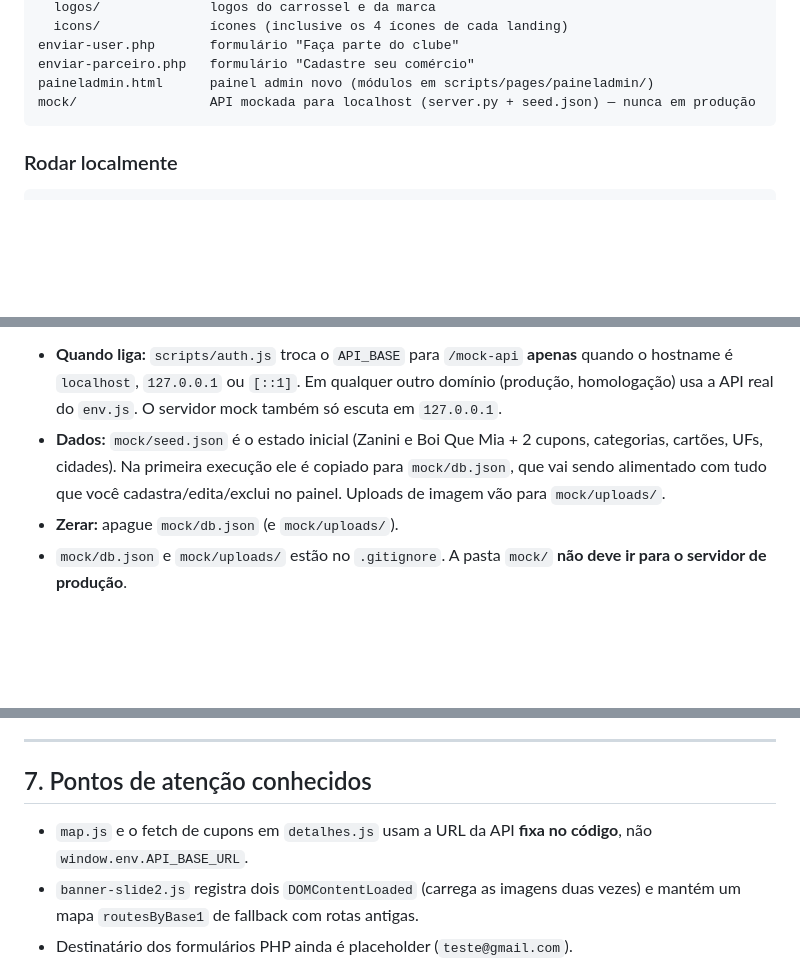
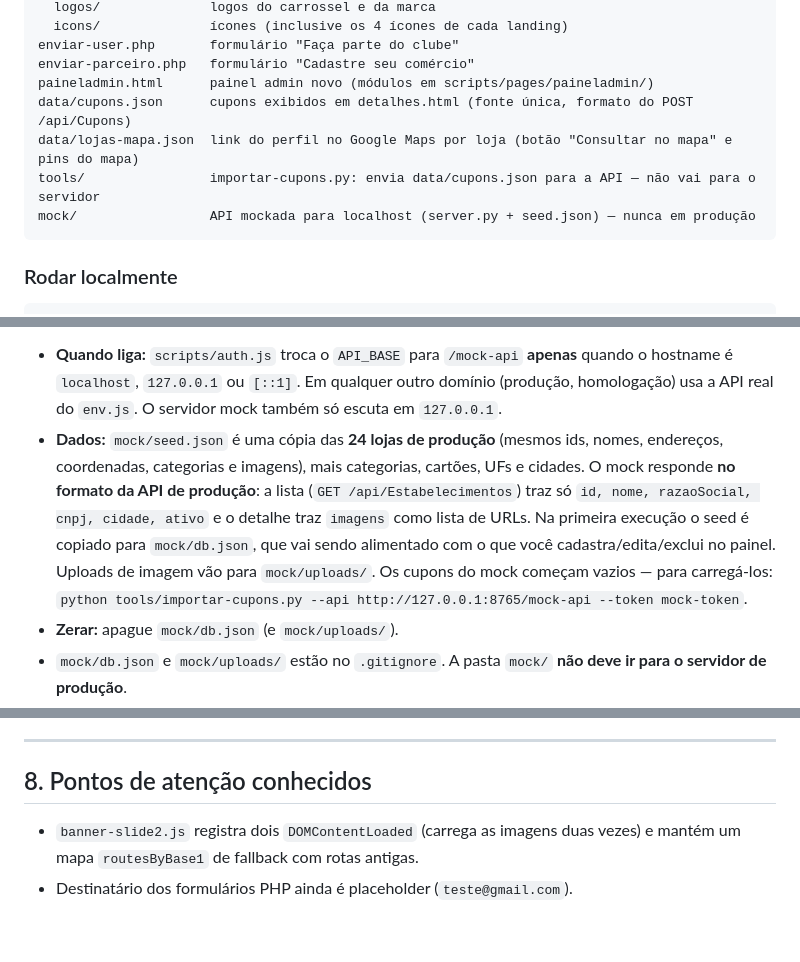
Before and after one commit to LymoriaStudio/vegas-vantagens, a Markdown page: README.md, 3 parts joined by grey strips. Rendered like a GitHub page; blank space fills up the shorter version.

````diff
--- a/README.md
+++ b/README.md
@@ -64,6 +64,9 @@ imgs/
 enviar-user.php       formulário "Faça parte do clube"
 enviar-parceiro.php   formulário "Cadastre seu comércio"
 paineladmin.html      painel admin novo (módulos em scripts/pages/paineladmin/)
+data/cupons.json      cupons exibidos em detalhes.html (fonte única, formato do POST /api/Cupons)
+data/lojas-mapa.json  link do perfil no Google Maps por loja (botão "Consultar no mapa" e pins do mapa)
+tools/                importar-cupons.py: envia data/cupons.json para a API — não vai para o servidor
 mock/                 API mockada para localhost (server.py + seed.json) — nunca em produção
 ```
 
@@ -86,7 +89,7 @@ python mock/server.py
 Deixe esse terminal aberto e abra o painel por `http://localhost:8765/paineladmin.html` **ou** pelo Live Server do VS Code (ex.: `http://127.0.0.1:5501/.../paineladmin.html`). Em localhost as chamadas vão sempre para o mock na porta 8765, qualquer que seja a porta da página; o mock libera CORS só para origens localhost. Se o painel mostrar "Erro ao carregar estabelecimentos", o `mock/server.py` não está rodando.
 
 - **Quando liga:** `scripts/auth.js` troca o `API_BASE` para `/mock-api` **apenas** quando o hostname é `localhost`, `127.0.0.1` ou `[::1]`. Em qualquer outro domínio (produção, homologação) usa a API real do `env.js`. O servidor mock também só escuta em `127.0.0.1`.
-- **Dados:** `mock/seed.json` é o estado inicial (Zanini e Boi Que Mia + 2 cupons, categorias, cartões, UFs, cidades). Na primeira execução ele é copiado para `mock/db.json`, que vai sendo alimentado com tudo que você cadastra/edita/exclui no painel. Uploads de imagem vão para `mock/uploads/`.
+- **Dados:** `mock/seed.json` é uma cópia das **24 lojas de produção** (mesmos ids, nomes, endereços, coordenadas, categorias e imagens), mais categorias, cartões, UFs e cidades. O mock responde **no formato da API de produção**: a lista (`GET /api/Estabelecimentos`) traz só `id, nome, razaoSocial, cnpj, cidade, ativo` e o detalhe traz `imagens` como lista de URLs. Na primeira execução o seed é copiado para `mock/db.json`, que vai sendo alimentado com o que você cadastra/edita/exclui no painel. Uploads de imagem vão para `mock/uploads/`. Os cupons do mock começam vazios — para carregá-los: `python tools/importar-cupons.py --api http://127.0.0.1:8765/mock-api --token mock-token`.
 - **Zerar:** apague `mock/db.json` (e `mock/uploads/`).
 - `mock/db.json` e `mock/uploads/` estão no `.gitignore`. A pasta `mock/` **não deve ir para o servidor de produção**.
 - Rota não implementada responde 404 e aparece no terminal como `[mock] ROTA NÃO IMPLEMENTADA`; adicione-a em `mock/server.py`.
@@ -226,9 +257,8 @@ Os `?v=NN` são fixos e manuais. Ao alterar um arquivo, suba o `?v=` em **toda a
 
 ---
 
-## 7. Pontos de atenção conhecidos
+## 8. Pontos de atenção conhecidos
 
-- `map.js` e o fetch de cupons em `detalhes.js` usam a URL da API **fixa no código**, não `window.env.API_BASE_URL`.
 - `banner-slide2.js` registra dois `DOMContentLoaded` (carrega as imagens duas vezes) e mantém um mapa `routesByBase1` de fallback com rotas antigas.
 - Destinatário dos formulários PHP ainda é placeholder (`teste@gmail.com`).
 - Várias landings novas têm `TODO` com `href="#"` aguardando o link oficial do parceiro.
````
Also changed, not shown: other parts of README.md (+29 -1 lines), CLAUDE.md (+2 -1 lines).
